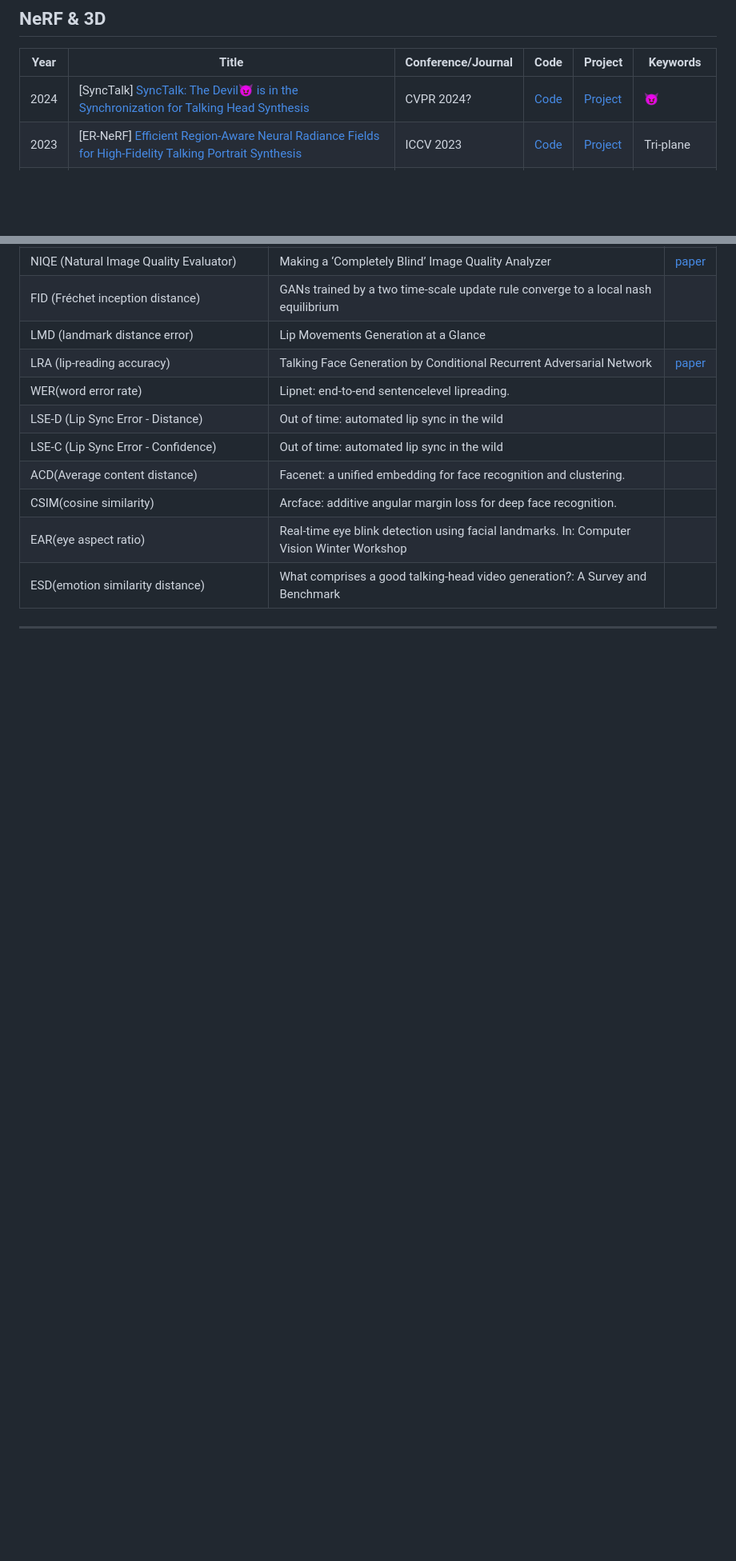
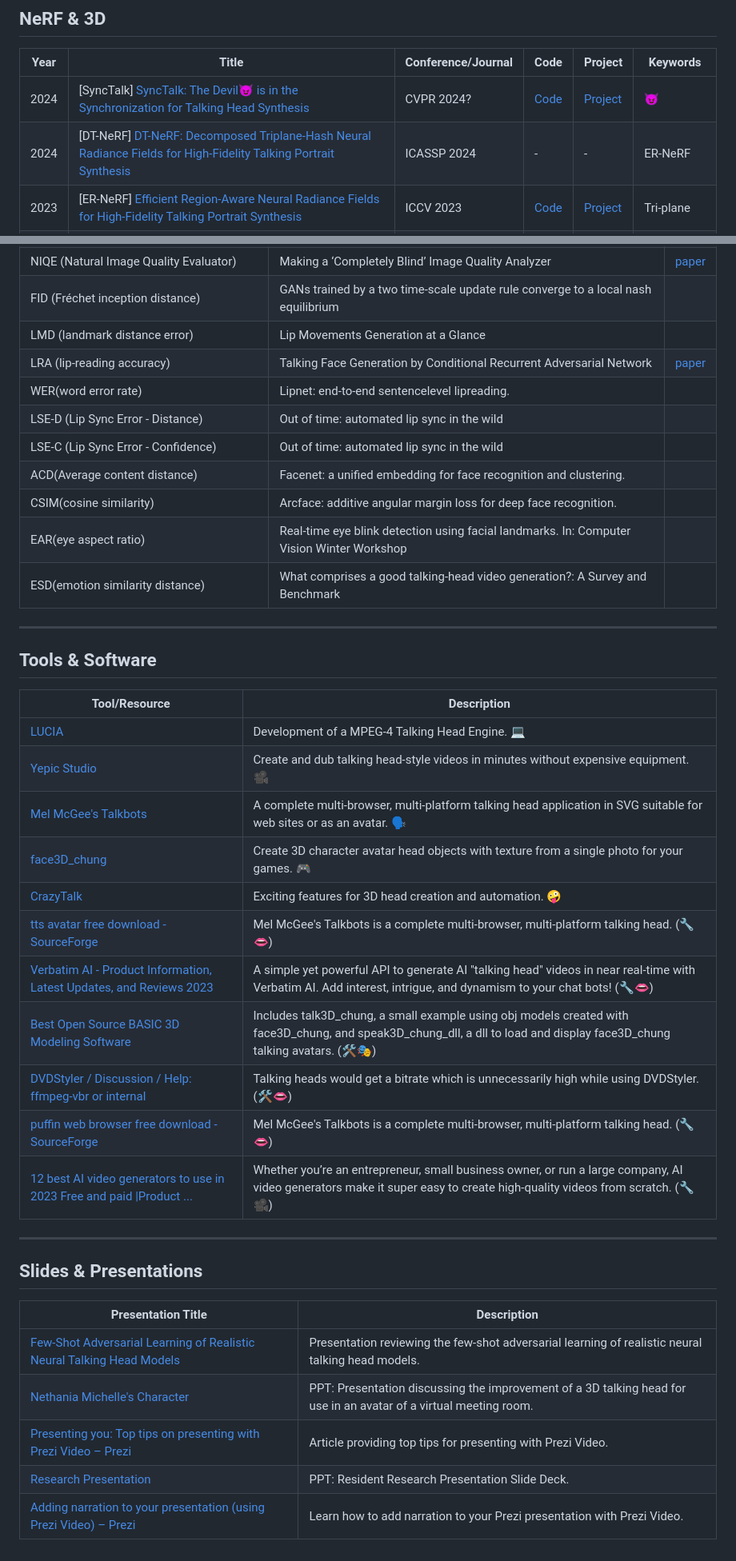
Before and after one commit to Kedreamix/Awesome-Talking-Head-Synthesis, a Markdown page: README.md, 2 parts joined by grey strips. Shown: that part at 80% size. Drawn GitHub-style; blank space fills up the shorter version.

Commit message:
📆Update

```diff
--- a/README.md
+++ b/README.md
@@ -139,6 +152,7 @@ Most papers are linked to PDFs on "arXiv" or journal/conference websites 📚. H
 | Year | Title                                                        | Conference/Journal | Code                                                  | Project                                                    | Keywords   |
 | ---- | ------------------------------------------------------------ | ------------------ | ----------------------------------------------------- | ---------------------------------------------------------- | ---------- |
 | 2024 | [SyncTalk] [SyncTalk: The Devil😈 is in the Synchronization for Talking Head Synthesis](https://arxiv.org/abs/2311.17590) | CVPR 2024?         | [Code](https://github.com/ZiqiaoPeng/SyncTalk)        | [Project](https://ziqiaopeng.github.io/synctalk/)          | 😈          |
+| 2024 | [DT-NeRF] [DT-NeRF: Decomposed Triplane-Hash Neural Radiance Fields for High-Fidelity Talking Portrait Synthesis](https://arxiv.org/pdf/2309.07752) | ICASSP 2024        | -                                                     | -                                                          | ER-NeRF    |
 | 2023 | [ER-NeRF] [Efficient Region-Aware Neural Radiance Fields for High-Fidelity Talking Portrait Synthesis](https://openaccess.thecvf.com/content/ICCV2023/papers/Li_Efficient_Region-Aware_Neural_Radiance_Fields_for_High-Fidelity_Talking_Portrait_Synthesis_ICCV_2023_paper.pdf) | ICCV 2023          | [Code](https://github.com/Fictionarry/ER-NeRF)        | [Project](https://fictionarry.github.io/ER-NeRF/)          | Tri-plane  |
 | 2023 | [LipNeRF] [LipNeRF: What is the right feature space to lip-sync a NeRF?](https://www.amazon.science/publications/lipnerf-what-is-the-right-feature-space-to-lip-sync-a-nerf) | FG 2023            | Code                                                  | [Project](https://aggelinacha.github.io/LipNeRF/)          | Wav2lip    |
 | 2023 | [SD-NeRF] [SD-NeRF: Towards Lifelike Talking Head Animation via Spatially-adaptive Dual-driven NeRFs](https://ieeexplore.ieee.org/document/10229247) | IEEE 2023          | -                                                     | -                                                          |            |
@@ -188,6 +202,34 @@ Most papers are linked to PDFs on "arXiv" or journal/conference websites 📚. H
 
 
 
+## Tools & Software
+
+| Tool/Resource                                                | Description                                                  |
+| ------------------------------------------------------------ | ------------------------------------------------------------ |
+| [LUCIA](https://sourceforge.net/projects/lucia/)             | Development of a MPEG-4 Talking Head Engine. 💻               |
+| [Yepic Studio](https://www.g2.com/products/yepic-studio/reviews) | Create and dub talking head-style videos in minutes without expensive equipment. 🎥 |
+| [Mel McGee's Talkbots](https://sourceforge.net/projects/talkbots/) | A complete multi-browser, multi-platform talking head application in SVG suitable for web sites or as an avatar. 🗣️ |
+| [face3D_chung](https://sourceforge.net/projects/face3dchung/) | Create 3D character avatar head objects with texture from a single photo for your games. 🎮 |
+| [CrazyTalk](https://www.g2.com/products/crazytalk/reviews)   | Exciting features for 3D head creation and automation. 🤪     |
+| [tts avatar free download - SourceForge](https://sourceforge.net/directory/?q=tts%20avatar) | Mel McGee's Talkbots is a complete multi-browser, multi-platform talking head. (🔧👄) |
+| [Verbatim AI - Product Information, Latest Updates, and Reviews 2023](https://www.producthunt.com/products/verbatim-ai) | A simple yet powerful API to generate AI "talking head" videos in near real-time with Verbatim AI. Add interest, intrigue, and dynamism to your chat bots! (🔧👄) |
+| [Best Open Source BASIC 3D Modeling Software](https://sourceforge.net/directory/3d-modeling/basic/) | Includes talk3D_chung, a small example using obj models created with face3D_chung, and speak3D_chung_dll, a dll to load and display face3D_chung talking avatars. (🛠️🎭) |
+| [DVDStyler / Discussion / Help: ffmpeg-vbr or internal](https://sourceforge.net/p/dvdstyler/discussion/318795/thread/82dcb647/) | Talking heads would get a bitrate which is unnecessarily high while using DVDStyler. (🛠️👄) |
+| [puffin web browser free download - SourceForge](https://sourceforge.net/directory/lisp/?q=puffin+web+browser) | Mel McGee's Talkbots is a complete multi-browser, multi-platform talking head. (🔧👄) |
+| [12 best AI video generators to use in 2023 Free and paid \|Product ...](https://www.producthunt.com/stories/best-ai-video-generators-free) | Whether you’re an entrepreneur, small business owner, or run a large company, AI video generators make it super easy to create high-quality videos from scratch. (🔧🎥) |
+
+---
+
+## Slides & Presentations
+
+| Presentation Title                                           | Description                                                  |
+| ------------------------------------------------------------ | ------------------------------------------------------------ |
+| [Few-Shot Adversarial Learning of Realistic Neural Talking Head Models](https://www.slideshare.net/ssuserc9d82a/paper-reviewfewshot-adversarial-learning-of-realistic-neural-talking-head-models) | Presentation reviewing the few-shot adversarial learning of realistic neural talking head models. |
+| [Nethania Michelle's Character](https://www.slideshare.net/ZULHICZARARIETINARBU/nethania-michelles-character) | PPT: Presentation discussing the improvement of a 3D talking head for use in an avatar of a virtual meeting room. |
+| [Presenting you: Top tips on presenting with Prezi Video – Prezi](https://support.prezi.com/hc/en-us/articles/360036679953-Presenting-you-Top-tips-on-presenting-with-Prezi-Video) | Article providing top tips for presenting with Prezi Video.  |
+| [Research Presentation](https://pt.slideshare.net/willg_36/research-presentation-presentation-956726) | PPT: Resident Research Presentation Slide Deck.              |
+| [Adding narration to your presentation (using Prezi Video) – Prezi](https://support.prezi.com/hc/en-us/articles/360038281894-Adding-narration-to-your-presentation-using-Prezi-Video-) | Learn how to add narration to your Prezi presentation with Prezi Video. |
+
 
 
 [1]: https://github.com/YunjinPark/awesome_talking_face_generation
```
Also changed, not shown: other parts of README.md (+13 -0 lines).
